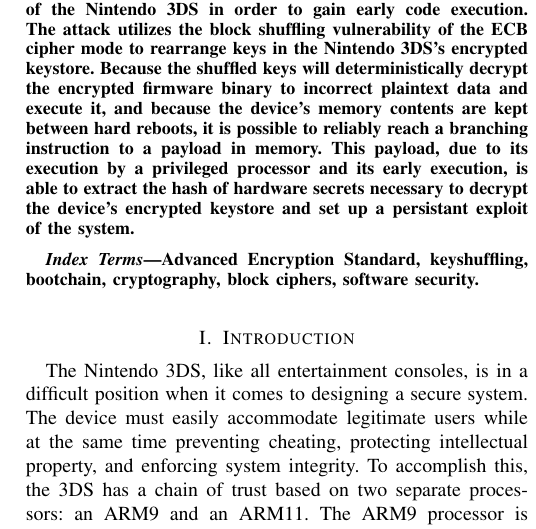
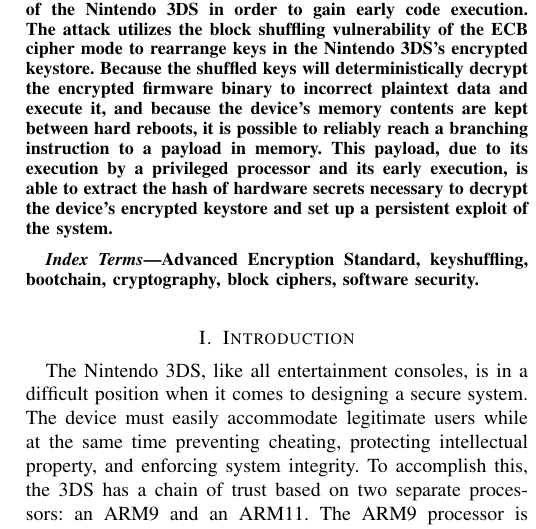
Before and after one commit to Plailect/keyshuffling, a LaTeX paper (LaTeX/keyshuffling.tex): part of one column of page 1 of 3, cut so that both start at the same text. Compiled offline with pdfLaTeX; a missing font is replaced by an installed copy or a similar font; a LaTeX package or settings file that is missing is left out.

Commit message:
persistant -> persistent

```diff
--- a/LaTeX/keyshuffling.tex
+++ b/LaTeX/keyshuffling.tex
@@ -405,7 +405,7 @@
 reliably reach a branching instruction to a payload in memory. This payload, due
 to its execution by a privileged processor and its early execution, is able to
 extract the hash of hardware secrets necessary to decrypt the device's encrypted
-keystore and set up a persistant exploit of the system.
+keystore and set up a persistent exploit of the system.
 \end{abstract}
 
 \begin{IEEEkeywords}
```
Also changed, not shown: README.md, keyshuffling.pdf, 1 other file.
